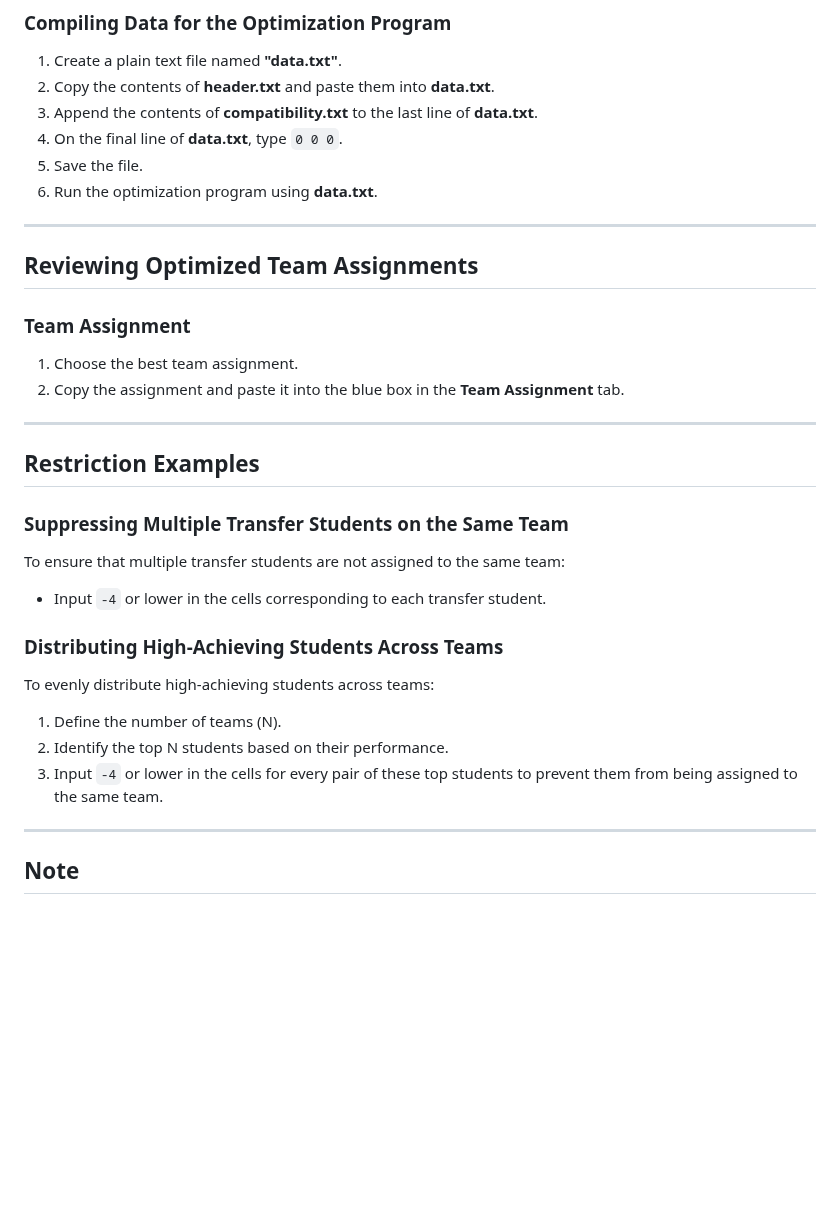
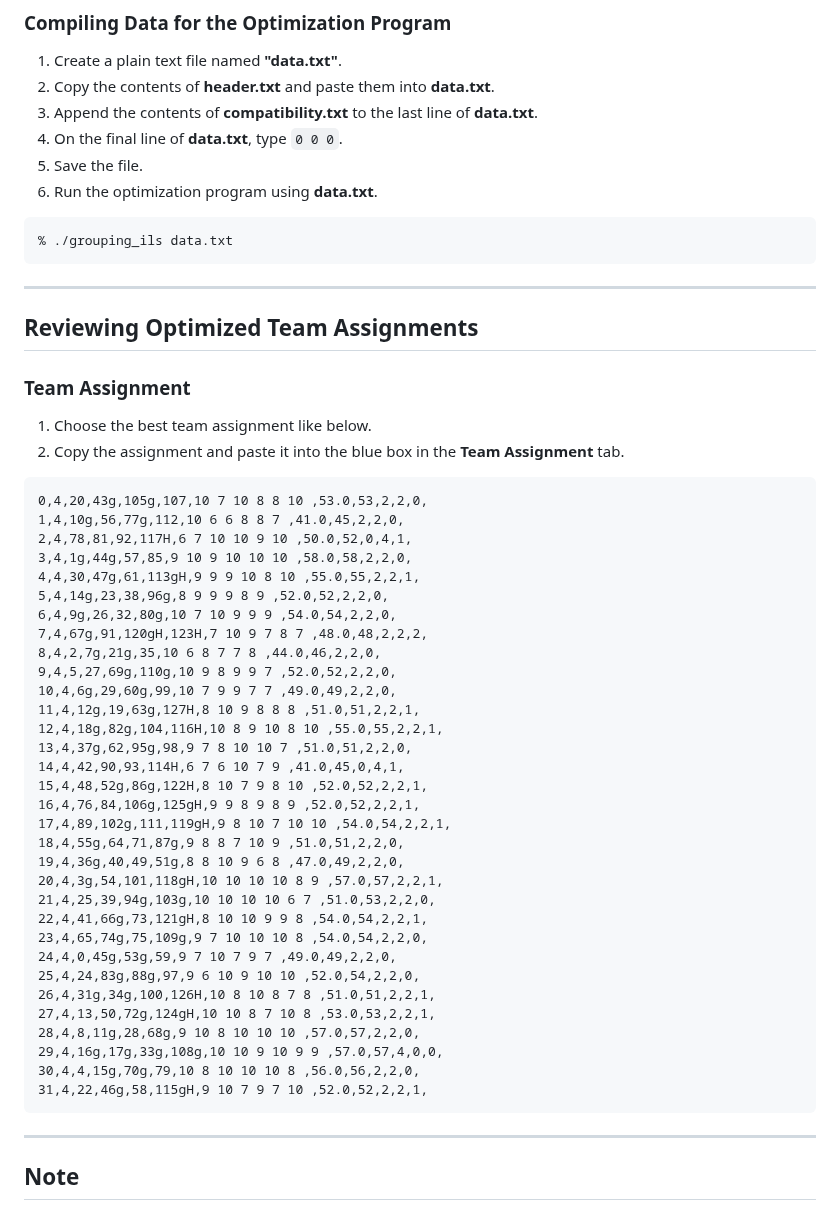
Before and after one commit to tohru-murakami/Yukari_Code_2, a Markdown page: Yukari Data manager/README_YDM.md, the part around one of its changes. Drawn GitHub-style; blank space fills up the shorter version.

````diff
--- a/Yukari Data manager/README_YDM.md
+++ b/Yukari Data manager/README_YDM.md
@@ -89,32 +105,55 @@ Use any text editor to compile data for the optimization program.
 5. Save the file.
 6. Run the optimization program using **data.txt**.
 
+```
+% ./grouping_ils data.txt
+```
+
 ---
 
 ## **Reviewing Optimized Team Assignments**
 
 ### **Team Assignment**
 
-1. Choose the best team assignment.
+1. Choose the best team assignment like below.
 2. Copy the assignment and paste it into the blue box in the **Team Assignment** tab.
 
----
+```
+0,4,20,43g,105g,107,10 7 10 8 8 10 ,53.0,53,2,2,0,
+1,4,10g,56,77g,112,10 6 6 8 8 7 ,41.0,45,2,2,0,
+2,4,78,81,92,117H,6 7 10 10 9 10 ,50.0,52,0,4,1,
+3,4,1g,44g,57,85,9 10 9 10 10 10 ,58.0,58,2,2,0,
+4,4,30,47g,61,113gH,9 9 9 10 8 10 ,55.0,55,2,2,1,
+5,4,14g,23,38,96g,8 9 9 9 8 9 ,52.0,52,2,2,0,
+6,4,9g,26,32,80g,10 7 10 9 9 9 ,54.0,54,2,2,0,
+7,4,67g,91,120gH,123H,7 10 9 7 8 7 ,48.0,48,2,2,2,
+8,4,2,7g,21g,35,10 6 8 7 7 8 ,44.0,46,2,2,0,
+9,4,5,27,69g,110g,10 9 8 9 9 7 ,52.0,52,2,2,0,
+10,4,6g,29,60g,99,10 7 9 9 7 7 ,49.0,49,2,2,0,
+11,4,12g,19,63g,127H,8 10 9 8 8 8 ,51.0,51,2,2,1,
+12,4,18g,82g,104,116H,10 8 9 10 8 10 ,55.0,55,2,2,1,
+13,4,37g,62,95g,98,9 7 8 10 10 7 ,51.0,51,2,2,0,
+14,4,42,90,93,114H,6 7 6 10 7 9 ,41.0,45,0,4,1,
+15,4,48,52g,86g,122H,8 10 7 9 8 10 ,52.0,52,2,2,1,
+16,4,76,84,106g,125gH,9 9 8 9 8 9 ,52.0,52,2,2,1,
+17,4,89,102g,111,119gH,9 8 10 7 10 10 ,54.0,54,2,2,1,
+18,4,55g,64,71,87g,9 8 8 7 10 9 ,51.0,51,2,2,0,
+19,4,36g,40,49,51g,8 8 10 9 6 8 ,47.0,49,2,2,0,
+20,4,3g,54,101,118gH,10 10 10 10 8 9 ,57.0,57,2,2,1,
+21,4,25,39,94g,103g,10 10 10 10 6 7 ,51.0,53,2,2,0,
+22,4,41,66g,73,121gH,8 10 10 9 9 8 ,54.0,54,2,2,1,
+23,4,65,74g,75,109g,9 7 10 10 10 8 ,54.0,54,2,2,0,
+24,4,0,45g,53g,59,9 7 10 7 9 7 ,49.0,49,2,2,0,
+25,4,24,83g,88g,97,9 6 10 9 10 10 ,52.0,54,2,2,0,
+26,4,31g,34g,100,126H,10 8 10 8 7 8 ,51.0,51,2,2,1,
+27,4,13,50,72g,124gH,10 10 8 7 10 8 ,53.0,53,2,2,1,
+28,4,8,11g,28,68g,9 10 8 10 10 10 ,57.0,57,2,2,0,
+29,4,16g,17g,33g,108g,10 10 9 10 9 9 ,57.0,57,4,0,0,
+30,4,4,15g,70g,79,10 8 10 10 10 8 ,56.0,56,2,2,0,
+31,4,22,46g,58,115gH,9 10 7 9 7 10 ,52.0,52,2,2,1,
+```
 
-## **Restriction Examples**
 
-### **Suppressing Multiple Transfer Students on the Same Team**
-
-To ensure that multiple transfer students are not assigned to the same team:
-
-- Input `-4` or lower in the cells corresponding to each transfer student.
-
-### **Distributing High-Achieving Students Across Teams**
-
-To evenly distribute high-achieving students across teams:
-
-1. Define the number of teams (N).
-2. Identify the top N students based on their performance.
-3. Input `-4` or lower in the cells for every pair of these top students to prevent them from being assigned to the same team.
 
 ---
 
````
Also changed, not shown: other parts of Yukari Data manager/README_YDM.md (+20 -4 lines).
